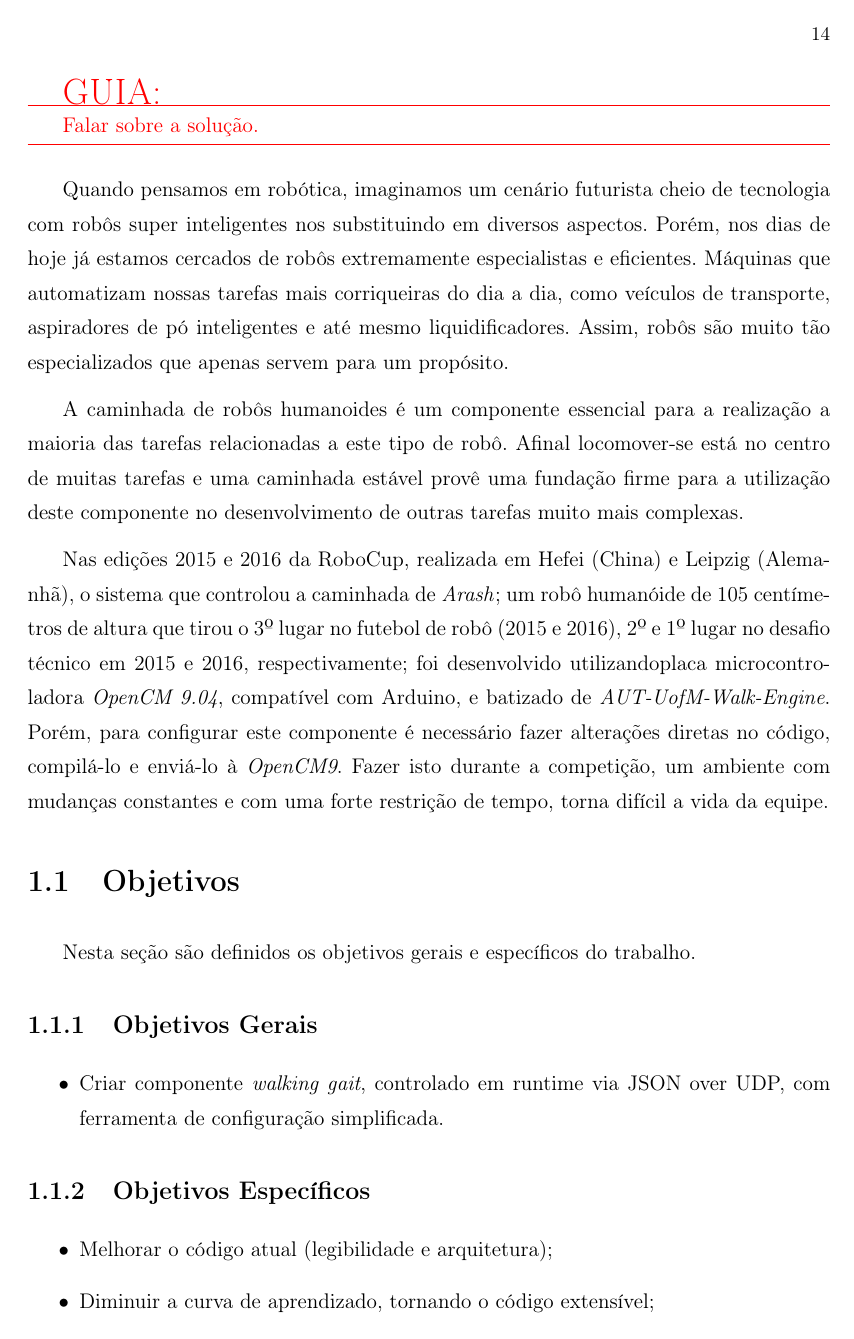
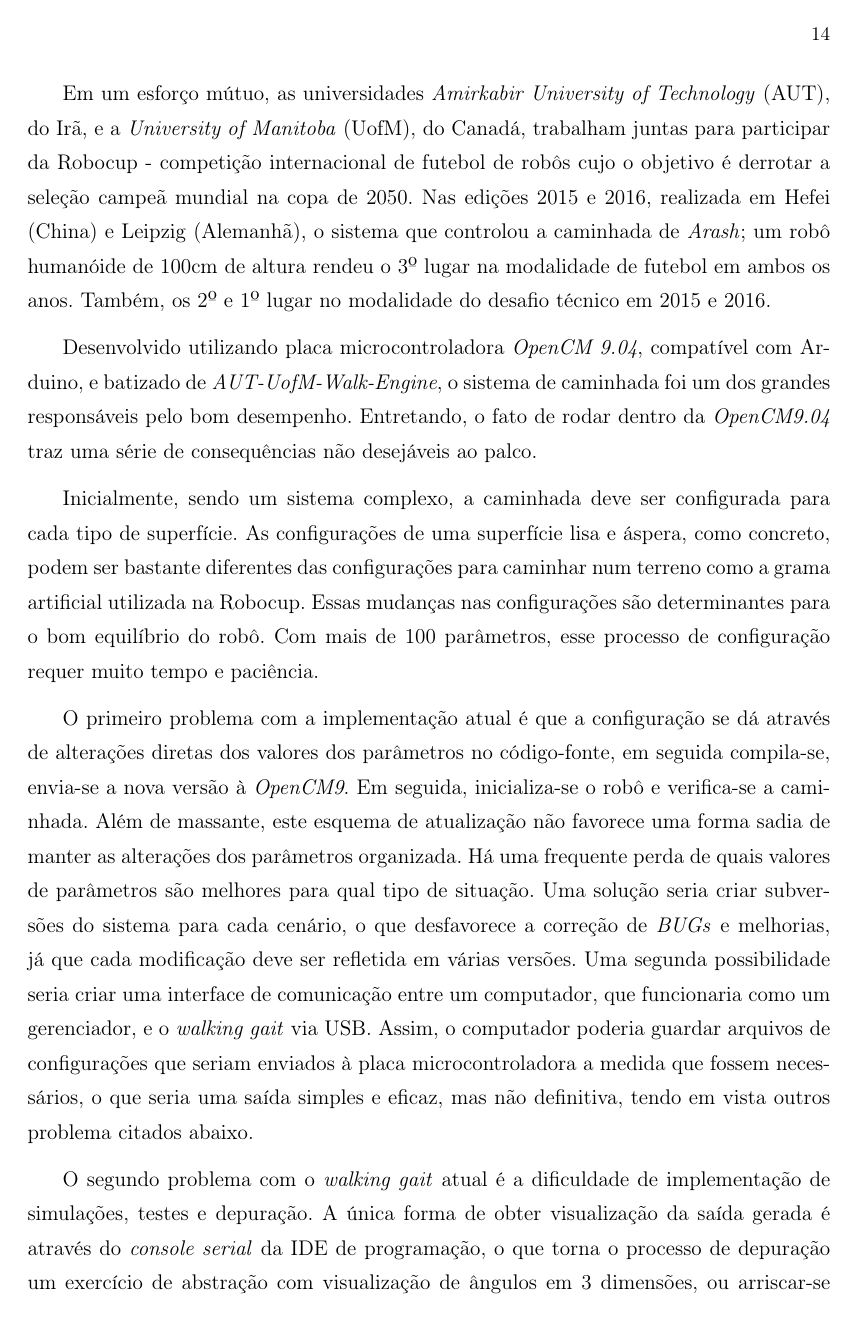
Before and after one commit to jamillosantos/autuofm-walking-tcc, a LaTeX thesis (src/main.tex, which reads src/capitulos/Introducao.tex): page 15 of 29 before the commit and page 15 of 30 after it. Compiled offline with pdfLaTeX; a LaTeX package or settings file that is missing is left out.

Commit message:
Escrevendo fatos na Introdução de forma irresponsável

```diff
--- a/src/capitulos/Introducao.tex
+++ b/src/capitulos/Introducao.tex
@@ -29 +28,10 @@
 
+Em um esforço mútuo, as universidades \textit{Amirkabir University of Technology} (AUT), do Irã, e a \textit{University of Manitoba} (UofM), do Canadá, trabalham juntas para participar da Robocup - competição internacional de futebol de robôs cujo o objetivo é derrotar a seleção campeã mundial na copa de 2050. Nas edições 2015 e 2016, realizada em Hefei (China) e Leipzig (Alemanhã), o sistema que controlou a caminhada de \textit{Arash}; um robô humanóide de 100cm de altura rendeu o 3º lugar na modalidade de futebol em ambos os anos. Também, os 2º e 1º lugar no modalidade do desafio técnico em 2015 e 2016.
+
+Desenvolvido utilizando placa microcontroladora \textit{OpenCM 9.04}, compatível com Arduino, e batizado de \textit{AUT-UofM-Walk-Engine}, o sistema de caminhada foi um dos grandes responsáveis pelo bom desempenho. Entretando, o fato de rodar dentro da \textit{OpenCM9.04} traz uma série de consequências não desejáveis ao palco.
+
+Inicialmente, sendo um sistema complexo, a caminhada deve ser configurada para cada tipo de superfície. As configurações de uma superfície lisa e áspera, como concreto, podem ser bastante diferentes das configurações para caminhar num terreno como a grama artificial utilizada na Robocup. Essas mudanças nas configurações são determinantes para o bom equilíbrio do robô. Com mais de 100 parâmetros, esse processo de configuração requer muito tempo e paciência.
+
+O primeiro problema com a implementação atual é que a configuração se dá através de alterações diretas dos valores dos parâmetros no código-fonte, em seguida compila-se, envia-se a nova versão à \textit{OpenCM9}. Em seguida, inicializa-se o robô e verifica-se a caminhada. Além de massante, este esquema de atualização não favorece uma forma sadia de manter as alterações dos parâmetros organizada. Há uma frequente perda de quais valores de parâmetros são melhores para qual tipo de situação. Uma solução seria criar subversões do sistema para cada cenário, o que desfavorece a correção de \textit{BUGs} e melhorias, já que cada modificação deve ser refletida em várias versões. Uma segunda possibilidade seria criar uma interface de comunicação entre um computador, que funcionaria como um gerenciador, e o \textit{walking gait} via USB. Assim, o computador poderia guardar arquivos de configurações que seriam enviados à placa microcontroladora a medida que fossem necessários, o que seria uma saída simples e eficaz, mas não definitiva, tendo em vista outros problema citados abaixo.
+
+O segundo problema com o \textit{walking gait} atual é a dificuldade de implementação de simulações, testes e depuração. A única forma de obter visualização da saída gerada é através do \textit{console serial} da IDE de programação, o que torna o processo de depuração um exercício de abstração com visualização de ângulos em 3 dimensões, ou arriscar-se aplicando a saída direto aos motores, de alto custo. Em relação a simulação, ela seria até possível, porém seria necessária mais um dispositivo \textit{OpenCM9.04} e algumas modificações no código original para que ele possa ser acoplado à algum framework de simulação de robôs.
@@ -36,28 +52,6 @@
 \end{guide}
 
 
-Quando pensamos em robótica, imaginamos um cenário futurista cheio de tecnologia
-com robôs super inteligentes nos substituindo em diversos aspectos. Porém,
-nos dias de hoje já estamos cercados de robôs extremamente especialistas e
-eficientes. Máquinas que automatizam nossas tarefas mais corriqueiras do dia
-a dia, como veículos de transporte, aspiradores de pó inteligentes e até
-mesmo liquidificadores. Assim, robôs são muito tão especializados que apenas
-servem para um propósito.
-
-A caminhada de robôs humanoides é um componente essencial para a realização
-a maioria das tarefas relacionadas a este tipo de robô. Afinal locomover-se
-está no centro de muitas tarefas e uma caminhada estável provê uma fundação
-firme para a utilização deste componente no desenvolvimento de outras tarefas
-muito mais complexas.
-
-
-Nas edições 2015 e 2016 da RoboCup, realizada em Hefei (China) e Leipzig (Alemanhã),
-o sistema que controlou a caminhada de \textit{Arash}; um robô humanóide de
-105 centímetros de altura que tirou o 3º lugar no futebol de robô (2015 e 2016),
-2º e 1º lugar no desafio técnico em 2015 e 2016, respectivamente; foi desenvolvido
-utilizandoplaca microcontroladora \textit{OpenCM 9.04}, compatível com Arduino,
-e batizado de \textit{AUT-UofM-Walk-Engine}. Porém, para configurar este componente
-é necessário fazer alterações diretas no código, compilá-lo e enviá-lo à \textit{OpenCM9}.
 Fazer isto durante a competição, um ambiente com mudanças constantes e com uma forte
 restrição de tempo, torna difícil a vida da equipe.
 
--- a/src/main.tex
+++ b/src/main.tex
@@ -25,6 +25,8 @@
 %\usepackage{alg}
 %\usepackage{hyperref}
 \usepackage{framed}
+\usepackage{gensymb}
+\usepackage{xcolor}
 
 
 % Redefinicao de instrucoes
```
Also changed, not shown: src/main.pdf, src/capitulos/Introducao.tex (33 more changed lines), src/main.tex (14 more changed lines), 1 other file.
